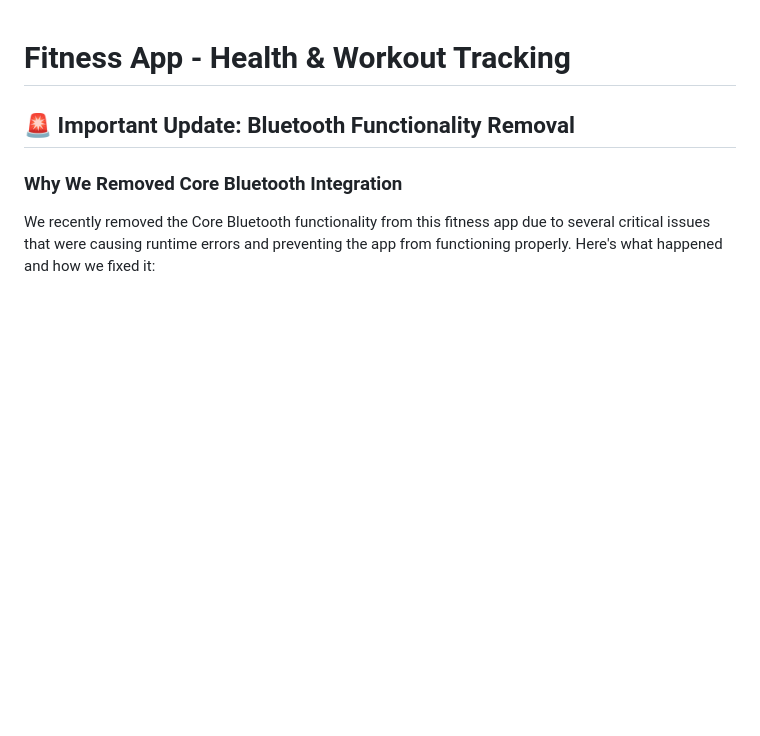
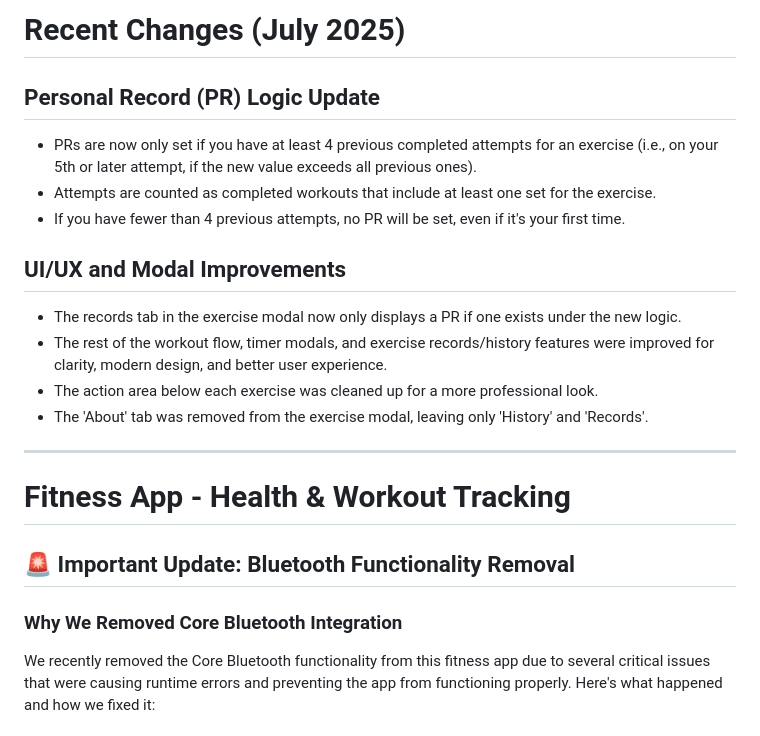
Before and after one commit to JustReallyBoredTryingStuffOut/testingoutnewstuff, a Markdown page: README.md, the part around the change. Drawn GitHub-style; blank space fills up the shorter version.

Commit message:
docs: add summary of recent changes (July 2025) to README for GitHub repo visitors

```diff
--- a/README.md
+++ b/README.md
@@ -1,3 +1,18 @@
+# Recent Changes (July 2025)
+
+## Personal Record (PR) Logic Update
+- PRs are now only set if you have at least 4 previous completed attempts for an exercise (i.e., on your 5th or later attempt, if the new value exceeds all previous ones).
+- Attempts are counted as completed workouts that include at least one set for the exercise.
+- If you have fewer than 4 previous attempts, no PR will be set, even if it's your first time.
+
+## UI/UX and Modal Improvements
+- The records tab in the exercise modal now only displays a PR if one exists under the new logic.
+- The rest of the workout flow, timer modals, and exercise records/history features were improved for clarity, modern design, and better user experience.
+- The action area below each exercise was cleaned up for a more professional look.
+- The 'About' tab was removed from the exercise modal, leaving only 'History' and 'Records'.
+
+---
+
 # Fitness App - Health & Workout Tracking
 
 ## 🚨 Important Update: Bluetooth Functionality Removal
```
